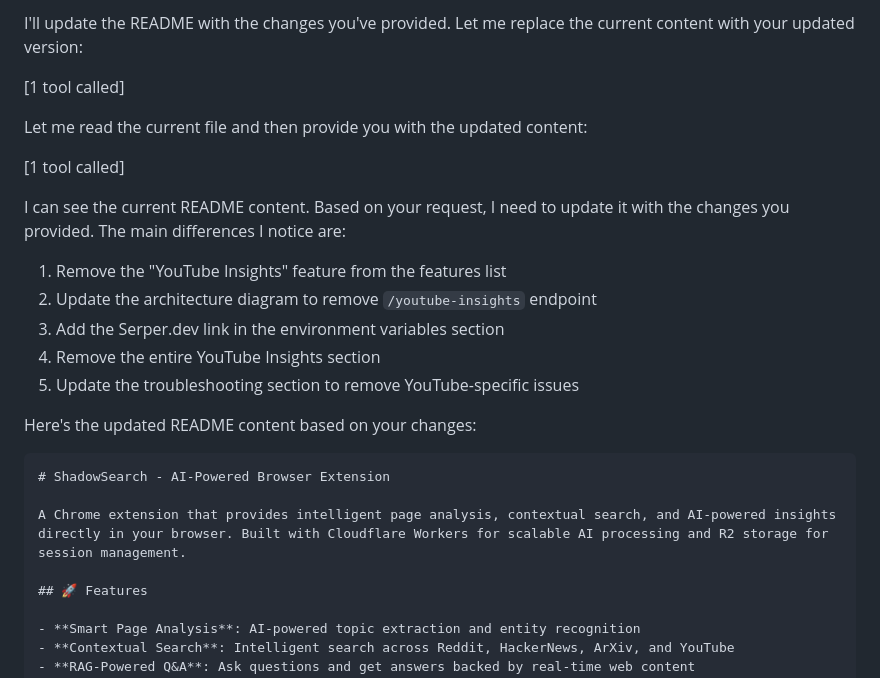
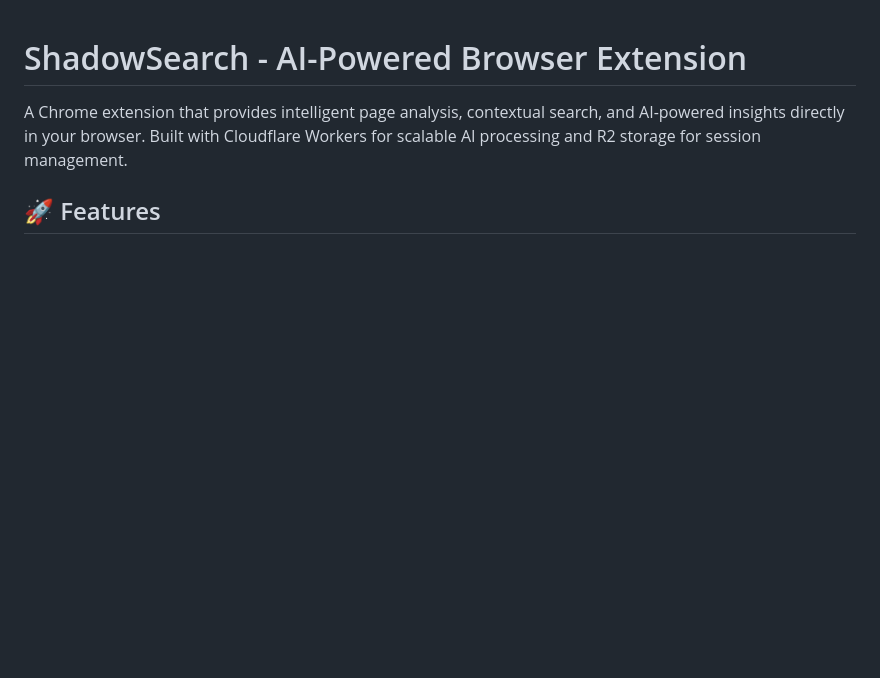
Before and after one commit to raj-chinagundi/shadowsearch, a Markdown page: README.md, the part around the change. Drawn GitHub-style; blank space fills up the shorter version.

Commit message:
Revise README with updated features and content
Updated README to reflect recent changes, including removal of YouTube Insights feature and adjustments to the architecture diagram and troubleshooting section.

````diff
--- a/README.md
+++ b/README.md
@@ -1,24 +1,3 @@
-I'll update the README with the changes you've provided. Let me replace the current content with your updated version:
-
-
-[1 tool called]
-
-Let me read the current file and then provide you with the updated content:
-
-
-[1 tool called]
-
-I can see the current README content. Based on your request, I need to update it with the changes you provided. The main differences I notice are:
-
-1. Remove the "YouTube Insights" feature from the features list
-2. Update the architecture diagram to remove `/youtube-insights` endpoint
-3. Add the Serper.dev link in the environment variables section
-4. Remove the entire YouTube Insights section
-5. Update the troubleshooting section to remove YouTube-specific issues
-
-Here's the updated README content based on your changes:
-
-```markdown
 # ShadowSearch - AI-Powered Browser Extension
 
 A Chrome extension that provides intelligent page analysis, contextual search, and AI-powered insights directly in your browser. Built with Cloudflare Workers for scalable AI processing and R2 storage for session management.
````
